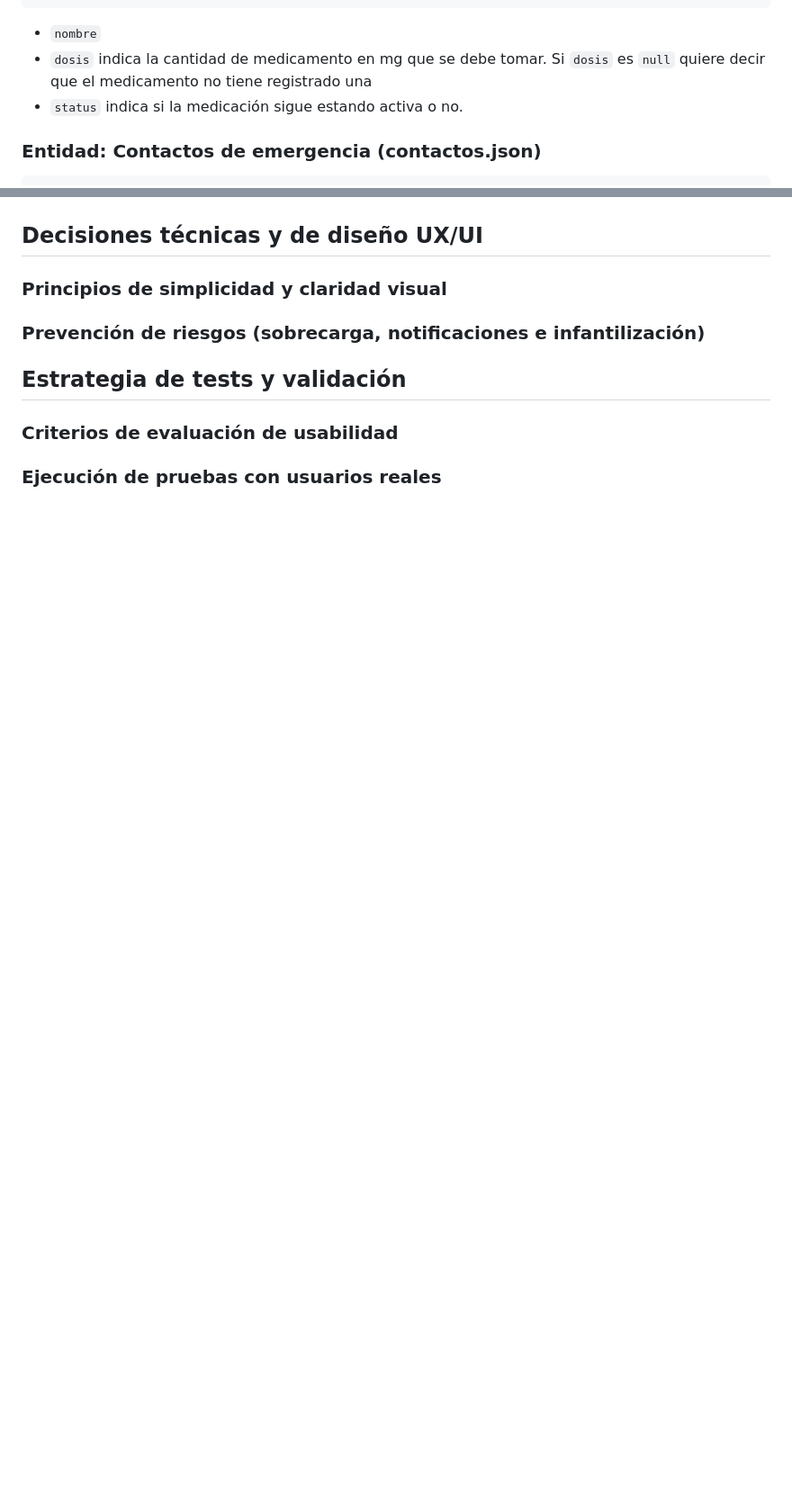
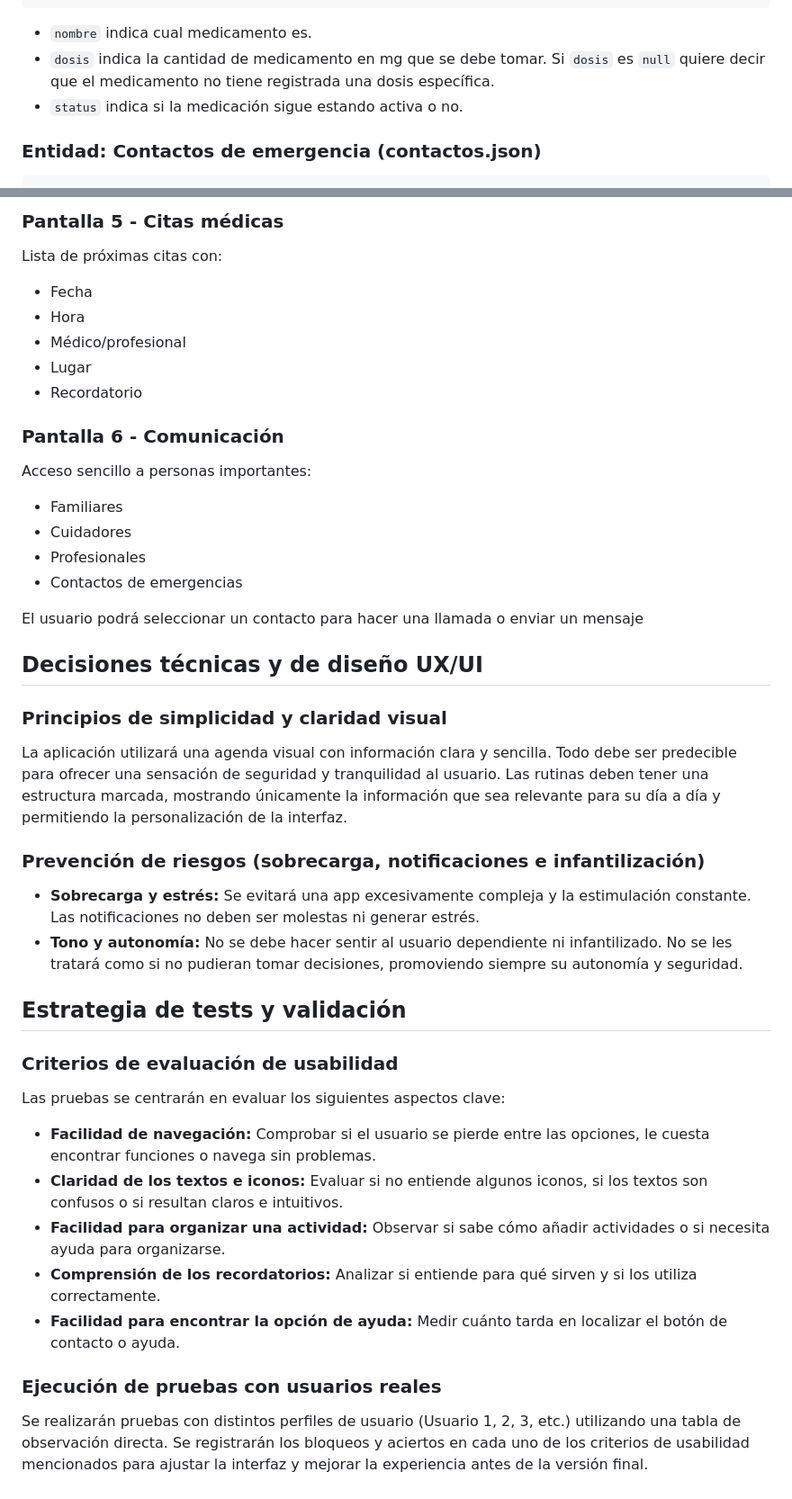
Before and after one commit to nurieh/SDD-TEA, a Markdown page: plans.md, 2 parts joined by grey strips. Shown at 90% size. Rendered like a GitHub page; blank space fills up the shorter version.

````diff
--- a/plans.md
+++ b/plans.md
@@ -106,8 +106,8 @@ Cada entidad será almacenada en un archivo Json que guarde la información del
 }
 ```
 
-* `nombre`
-* `dosis` indica la cantidad de medicamento en mg que se debe tomar. Si `dosis` es `null` quiere decir que el medicamento no tiene registrado una
+* `nombre` indica cual medicamento es.
+* `dosis` indica la cantidad de medicamento en mg que se debe tomar. Si `dosis` es `null` quiere decir que el medicamento no tiene registrada una dosis específica.
 * `status` indica si la medicación sigue estando activa o no.
 
 ### Entidad: Contactos de emergencia (contactos.json)
@@ -156,9 +196,37 @@ Las diferentes pantallas deben verse de manera clara
 
+### Pantalla 5 - Citas médicas
+Lista de próximas citas con:
+* Fecha
+* Hora
+* Médico/profesional
+* Lugar
+* Recordatorio
+
+### Pantalla 6 - Comunicación
+Acceso sencillo a personas importantes:
+* Familiares
+* Cuidadores
+* Profesionales
+* Contactos de emergencias
+
+El usuario podrá seleccionar un contacto para hacer una llamada o enviar un mensaje
 
 ## Decisiones técnicas y de diseño UX/UI
 ### Principios de simplicidad y claridad visual
+La aplicación utilizará una agenda visual con información clara y sencilla. Todo debe ser predecible para ofrecer una sensación de seguridad y tranquilidad al usuario. Las rutinas deben tener una estructura marcada, mostrando únicamente la información que sea relevante para su día a día y permitiendo la personalización de la interfaz.
+
 ### Prevención de riesgos (sobrecarga, notificaciones e infantilización)
+* **Sobrecarga y estrés:** Se evitará una app excesivamente compleja y la estimulación constante. Las notificaciones no deben ser molestas ni generar estrés.
+* **Tono y autonomía:** No se debe hacer sentir al usuario dependiente ni infantilizado. No se les tratará como si no pudieran tomar decisiones, promoviendo siempre su autonomía y seguridad.
 
 ## Estrategia de tests y validación
 ### Criterios de evaluación de usabilidad
+Las pruebas se centrarán en evaluar los siguientes aspectos clave:
+* **Facilidad de navegación:** Comprobar si el usuario se pierde entre las opciones, le cuesta encontrar funciones o navega sin problemas.
+* **Claridad de los textos e iconos:** Evaluar si no entiende algunos iconos, si los textos son confusos o si resultan claros e intuitivos.
+* **Facilidad para organizar una actividad:** Observar si sabe cómo añadir actividades o si necesita ayuda para organizarse.
+* **Comprensión de los recordatorios:** Analizar si entiende para qué sirven y si los utiliza correctamente.
+* **Facilidad para encontrar la opción de ayuda:** Medir cuánto tarda en localizar el botón de contacto o ayuda.
+
 ### Ejecución de pruebas con usuarios reales
+Se realizarán pruebas con distintos perfiles de usuario (Usuario 1, 2, 3, etc.) utilizando una tabla de observación directa. Se registrarán los bloqueos y aciertos en cada uno de los criterios de usabilidad mencionados para ajustar la interfaz y mejorar la experiencia antes de la versión final.
````
Also changed, not shown: other parts of plans.md (+44 -4 lines).
